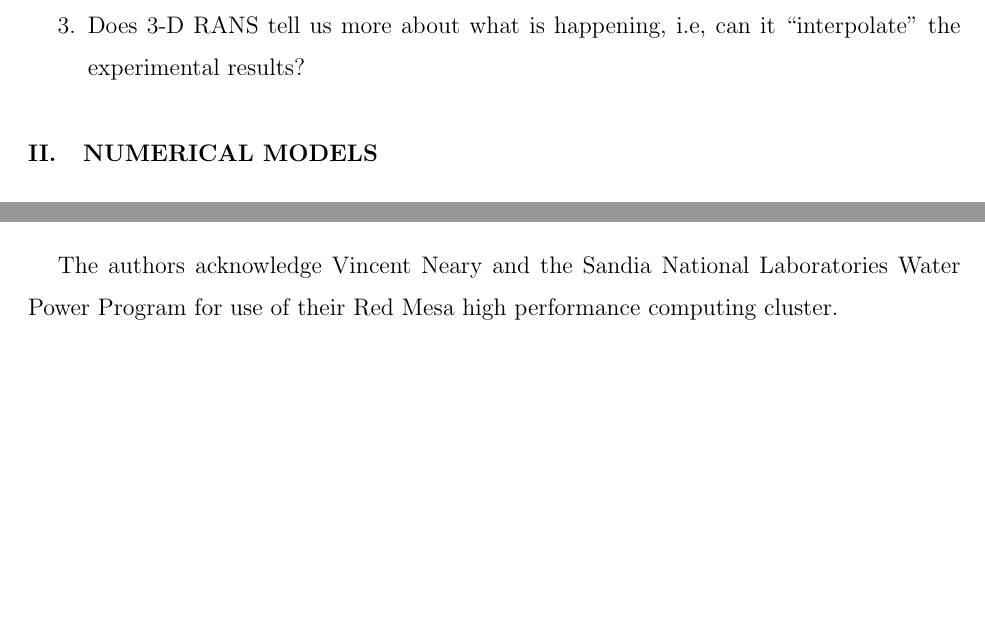
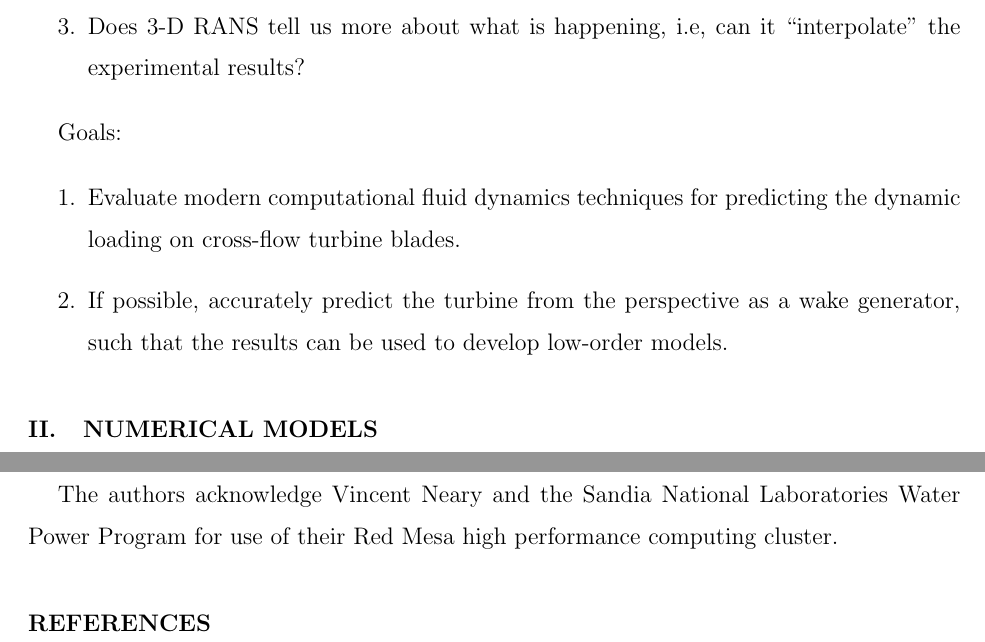
Before and after one commit to petebachant/CFT-wake-modeling-paper, a LaTeX paper (paper.tex): two parts of pages 2 and 4 of 5 before the commit and two parts of pages 2 and 5 of 5 after it, joined at a grey line, cut so that both start at the same text, the shorter picture padded with empty space. Compiled offline with pdfLaTeX.

Commit message:
Add goals, but kind of shaky

```diff
--- a/paper.tex
+++ b/paper.tex
@@ -90,6 +90,20 @@ Questions addressed:
     ``interpolate'' the experimental results?
 
 \end{enumerate}
+
+Goals:
+
+\begin{enumerate}
+
+    \item Evaluate modern computational fluid dynamics techniques for predicting
+    the dynamic loading on cross-flow turbine blades.
+
+    \item If possible, accurately predict the turbine from the perspective as a
+    wake generator, such that the results can be used to develop low-order
+    models.
+
+\end{enumerate}
+
 
 \section{Numerical models}
 
```
